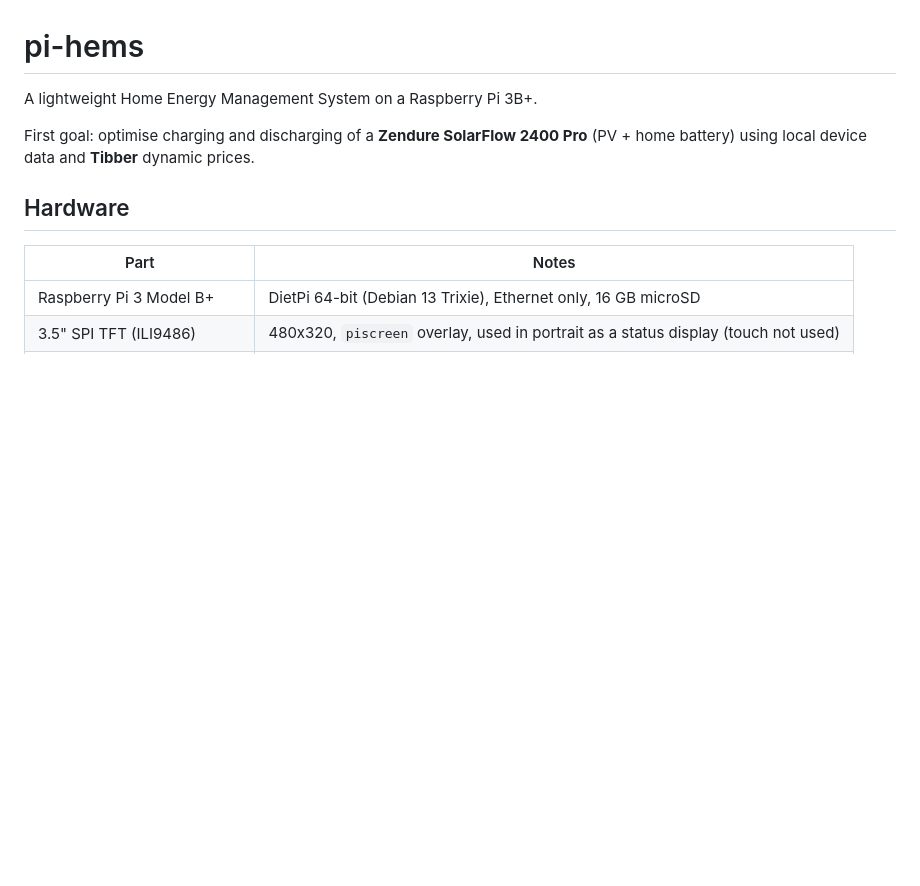
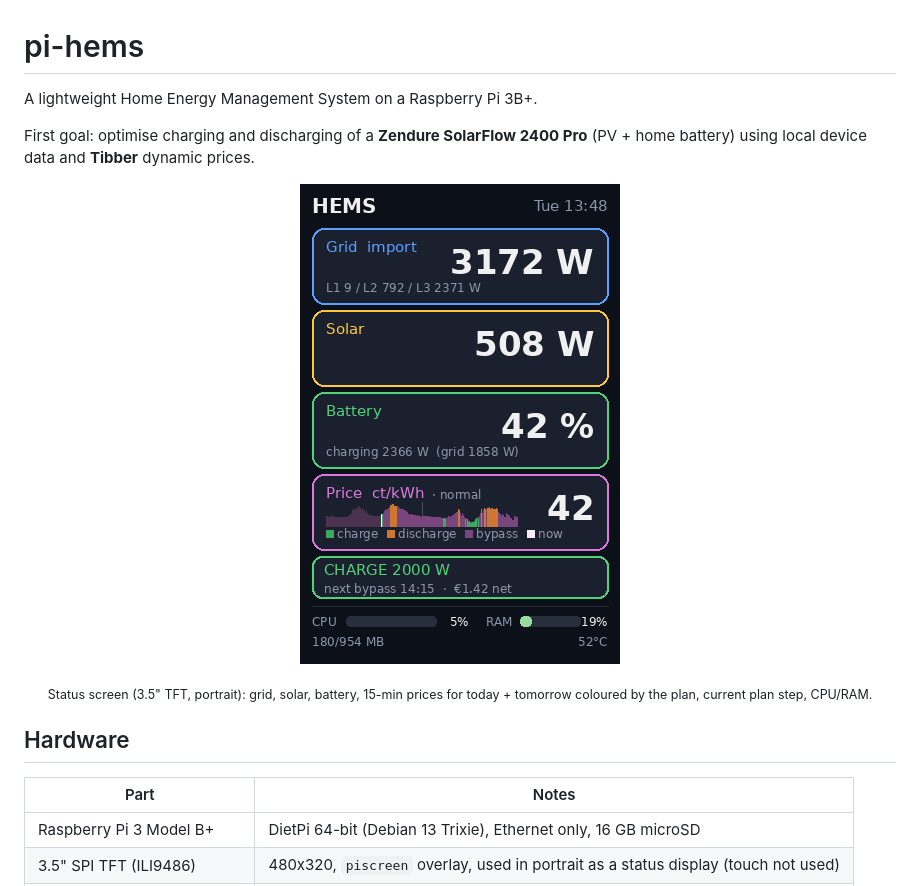
Before and after one commit to nik-kashi/pi-hems, a Markdown page: README.md, the part around the change. Drawn GitHub-style; pictures changed too: docs/screenshot.png (added); blank space fills up the shorter version.

Commit message:
README: add status screen screenshot
docs/screenshot.png is rendered from the live display code on the Pi;
tools/screenshot.sh regenerates it.

Co-Authored-By: Claude Opus 5.5 <noreply@anthropic.com>

```diff
--- a/README.md
+++ b/README.md
@@ -4,6 +4,10 @@ A lightweight Home Energy Management System on a Raspberry Pi 3B+.
 
 First goal: optimise charging and discharging of a **Zendure SolarFlow 2400 Pro**
 (PV + home battery) using local device data and **Tibber** dynamic prices.
+
+<p align="center"><img src="docs/screenshot.png" width="320" alt="HEMS status screen on the 3.5&quot; TFT"></p>
+
+<p align="center"><sub>Status screen (3.5" TFT, portrait): grid, solar, battery, 15-min prices for today + tomorrow coloured by the plan, current plan step, CPU/RAM.</sub></p>
 
 ## Hardware
 
```
Also changed, not shown: 1 other file.
